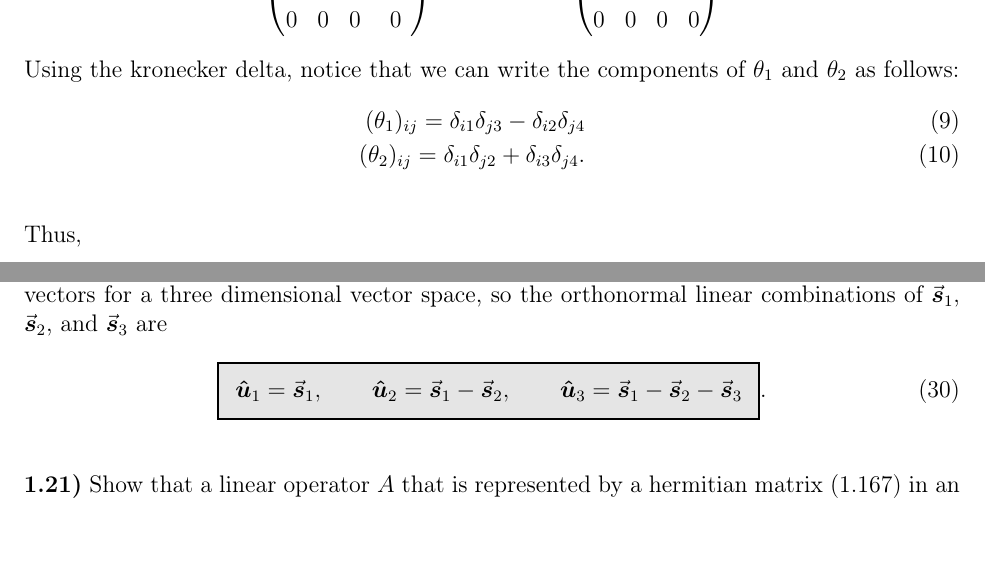
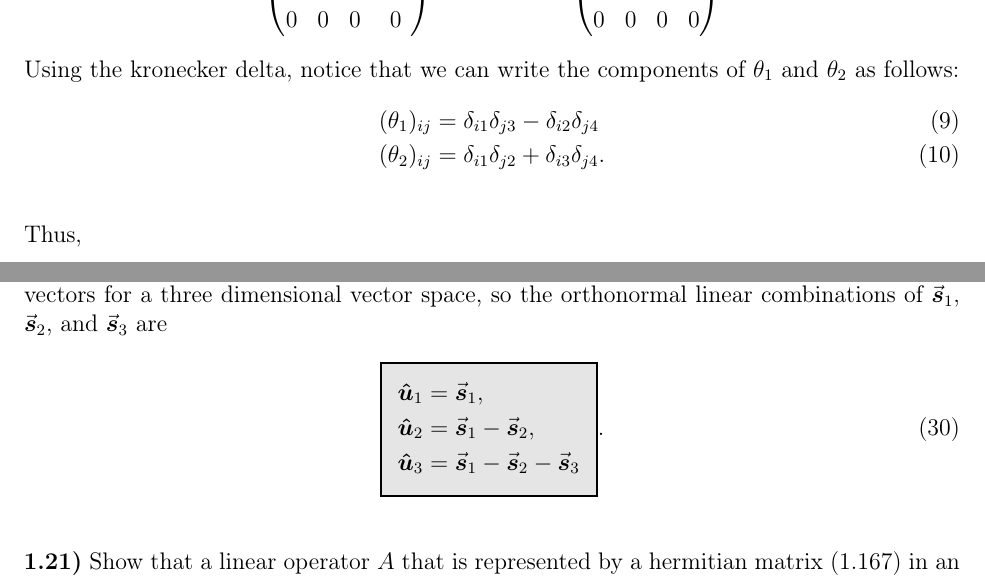
Before and after one commit to rwhitehill/Theoretical-Physics22, a LaTeX problem sheet (HW1/HW1_09-07.tex): two parts of pages 2 and 4 of 4, joined at a grey line, cut so that both start at the same text, the shorter picture padded with empty space. Compiled offline with pdfLaTeX.

Commit message:
updated HW 1

```diff
--- a/HW1/HW1_08-31.tex
+++ b/HW1/HW1_09-07.tex
@@ -1,4 +1,4 @@
-\def\duedate{08/31/2022}
+\def\duedate{09/07/2022}
 \def\HWnum{1}
 \input{../preamble.tex}
 
@@ -83,11 +83,11 @@ The matrices in Eq.~(1.46) are given by
     \end{pmatrix}
 .\end{eqnarray}
 Using the kronecker delta, notice that we can write the components of $\theta_1$ and $\theta_2$ as follows:
-\begin{eqnarray}
+\begin{align}
     \label{eq:components-th12}
-    (\theta_1)_{ij} = \delta_{i 1}\delta_{j 3} - \delta_{i 2}\delta_{j 4} \\
-    (\theta_2)_{ij} = \delta_{i 1}\delta_{j 2} + \delta_{i 3}\delta_{j 4}
-.\end{eqnarray}
+    (\theta_1)_{ij} &= \delta_{i 1}\delta_{j 3} - \delta_{i 2}\delta_{j 4} \\
+    (\theta_2)_{ij} &= \delta_{i 1}\delta_{j 2} + \delta_{i 3}\delta_{j 4}
+.\end{align}
 
 Thus,
 \begin{align}
@@ -208,9 +208,11 @@ Notice that these are just the standard basis vectors for a three dimensional ve
 \begin{align}
     \label{orthonormal-vecs}
     \eqbox{
-    \vu*{u}_{1} = \va*{s}_{1}, \qquad
-    \vu*{u}_{2} = \va*{s}_{1} - \va*{s}_{2}, \qquad
-    \vu*{u}_{3} = \va*{s}_{1} - \va*{s}_{2} - \va*{s}_{3}
+     \begin{aligned}
+        \vu*{u}_{1} &= \va*{s}_{1}, \\
+        \vu*{u}_{2} &= \va*{s}_{1} - \va*{s}_{2}, \\
+        \vu*{u}_{3} &= \va*{s}_{1} - \va*{s}_{2} - \va*{s}_{3}
+     \end{aligned}
     }
 .\end{align}
 
```
Also changed, not shown: HW1/HW1_08-31.pdf (deleted), HW1/HW1_09-07.pdf (added), HW1/HW1_09-07.tex (1 more changed lines).
